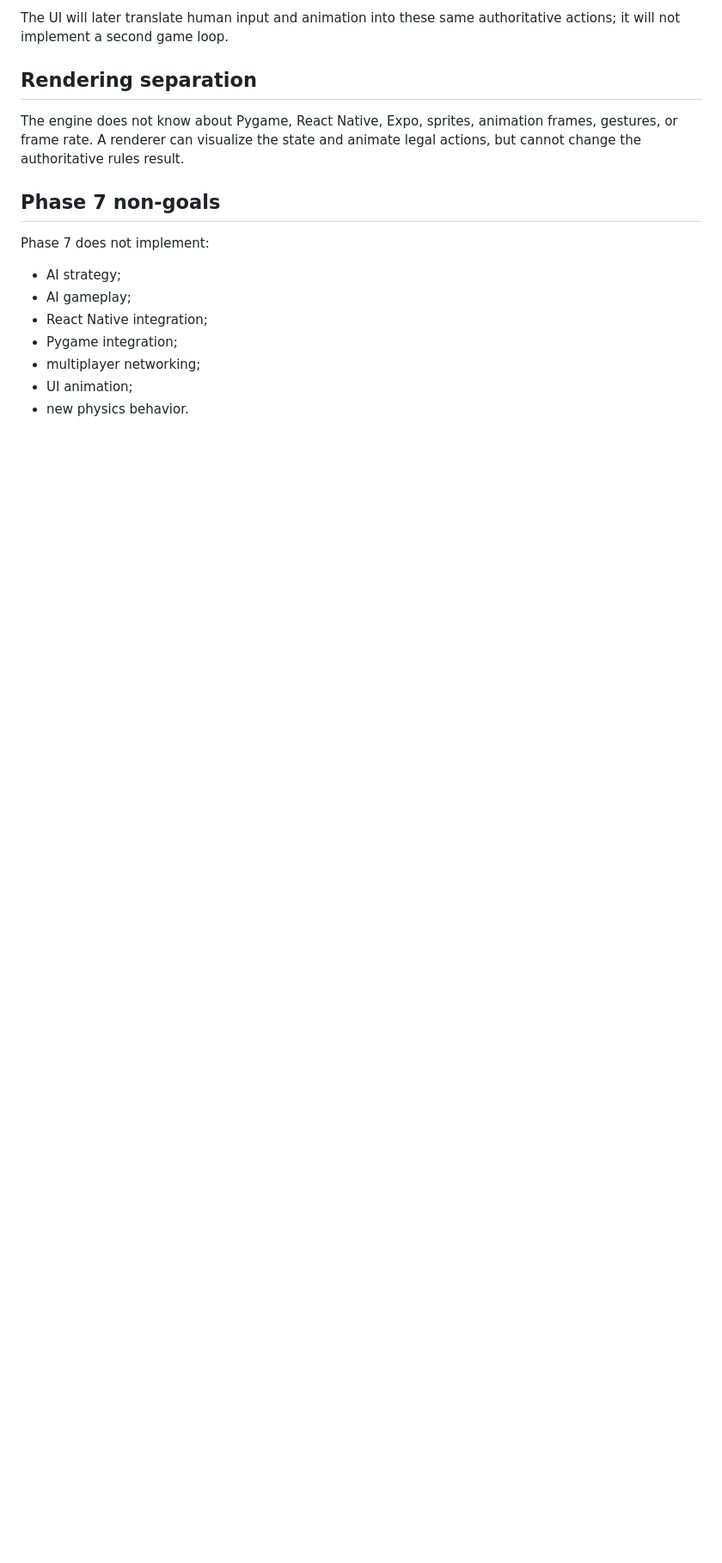
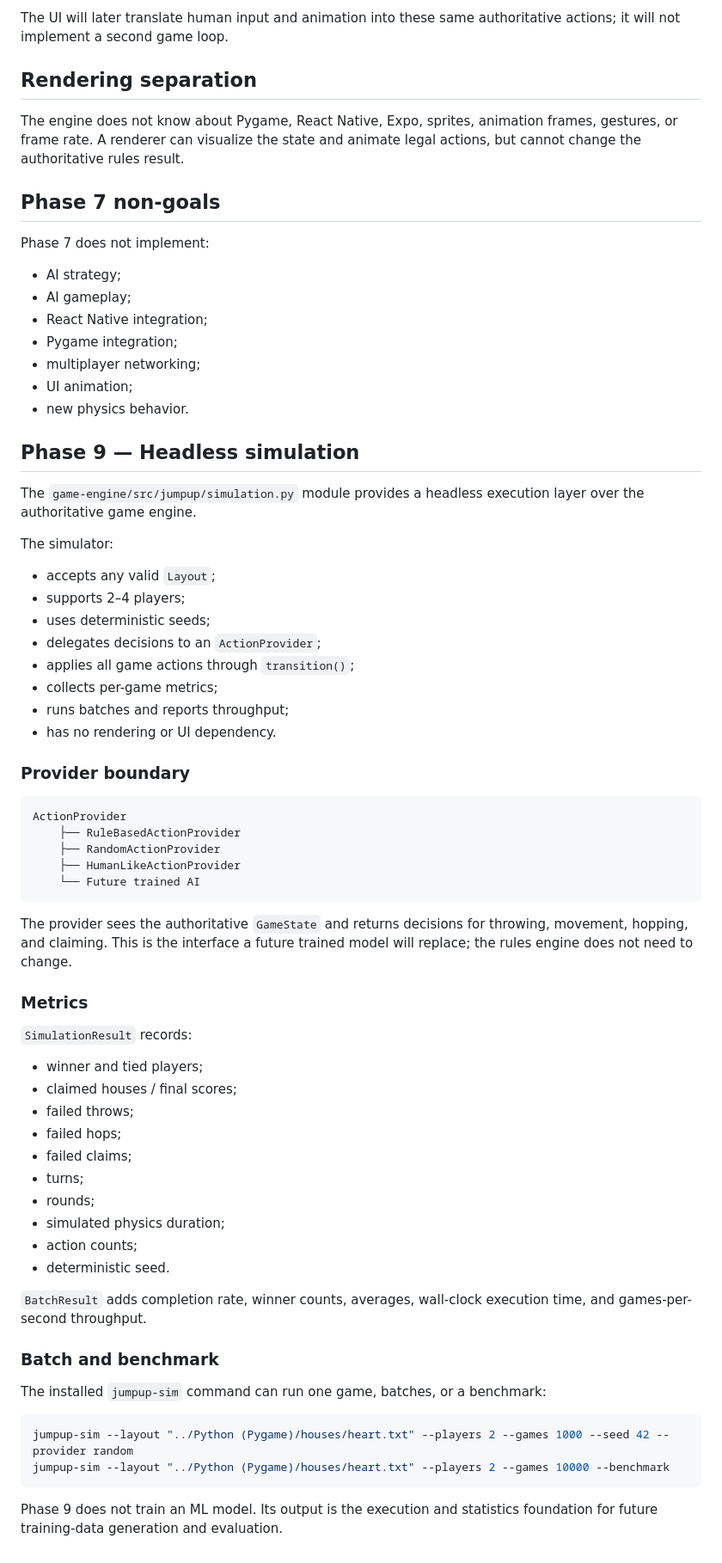
Before and after one commit to codesmith-abba/Jump-Up, a Markdown page: docs/GAME_ENGINE.md, the part around the change. Shown at 86% size. GitHub-like rendering; blank space fills up the shorter version.

Commit message:
docs(engine): add phase 9 simulation architecture

````diff
--- a/docs/GAME_ENGINE.md
+++ b/docs/GAME_ENGINE.md
@@ -175,3 +175,59 @@ Phase 7 does not implement:
 - multiplayer networking;
 - UI animation;
 - new physics behavior.
+
+
+## Phase 9 — Headless simulation
+
+The `game-engine/src/jumpup/simulation.py` module provides a headless execution layer over the authoritative game engine.
+
+The simulator:
+
+- accepts any valid `Layout`;
+- supports 2–4 players;
+- uses deterministic seeds;
+- delegates decisions to an `ActionProvider`;
+- applies all game actions through `transition()`;
+- collects per-game metrics;
+- runs batches and reports throughput;
+- has no rendering or UI dependency.
+
+### Provider boundary
+
+```text
+ActionProvider
+    ├── RuleBasedActionProvider
+    ├── RandomActionProvider
+    ├── HumanLikeActionProvider
+    └── Future trained AI
+```
+
+The provider sees the authoritative `GameState` and returns decisions for throwing, movement, hopping, and claiming. This is the interface a future trained model will replace; the rules engine does not need to change.
+
+### Metrics
+
+`SimulationResult` records:
+
+- winner and tied players;
+- claimed houses / final scores;
+- failed throws;
+- failed hops;
+- failed claims;
+- turns;
+- rounds;
+- simulated physics duration;
+- action counts;
+- deterministic seed.
+
+`BatchResult` adds completion rate, winner counts, averages, wall-clock execution time, and games-per-second throughput.
+
+### Batch and benchmark
+
+The installed `jumpup-sim` command can run one game, batches, or a benchmark:
+
+```bash
+jumpup-sim --layout "../Python (Pygame)/houses/heart.txt" --players 2 --games 1000 --seed 42 --provider random
+jumpup-sim --layout "../Python (Pygame)/houses/heart.txt" --players 2 --games 10000 --benchmark
+```
+
+Phase 9 does not train an ML model. Its output is the execution and statistics foundation for future training-data generation and evaluation.
````
